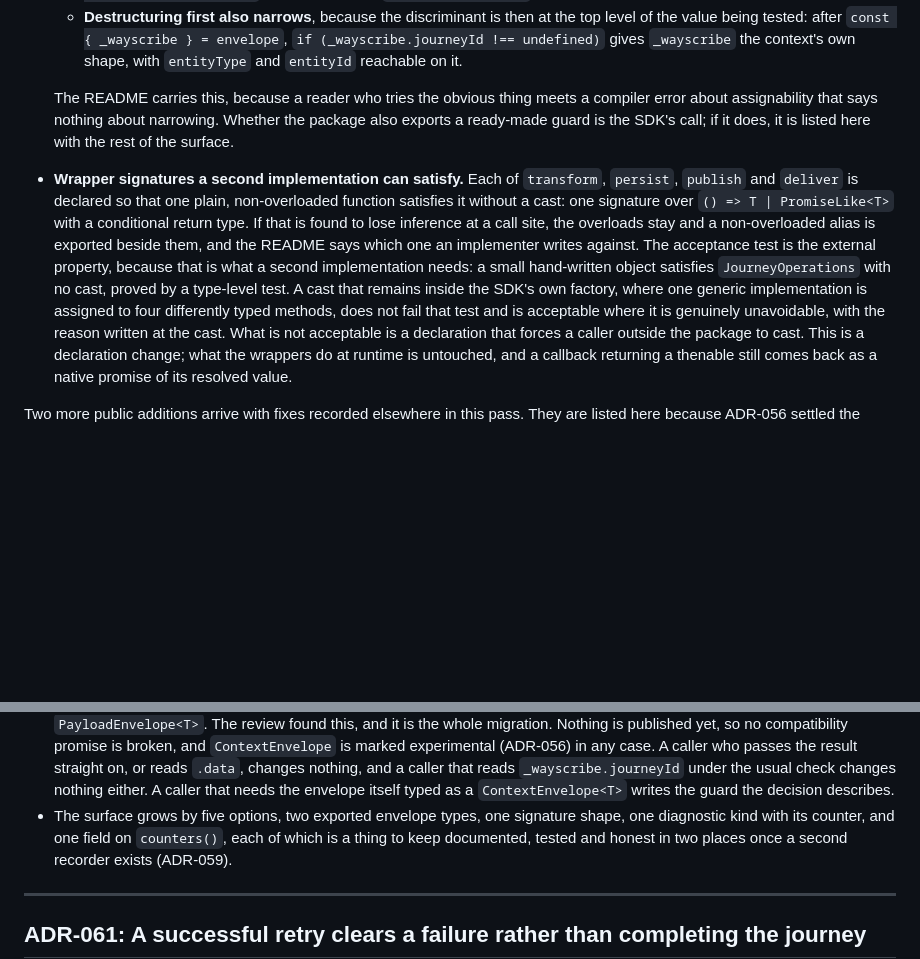
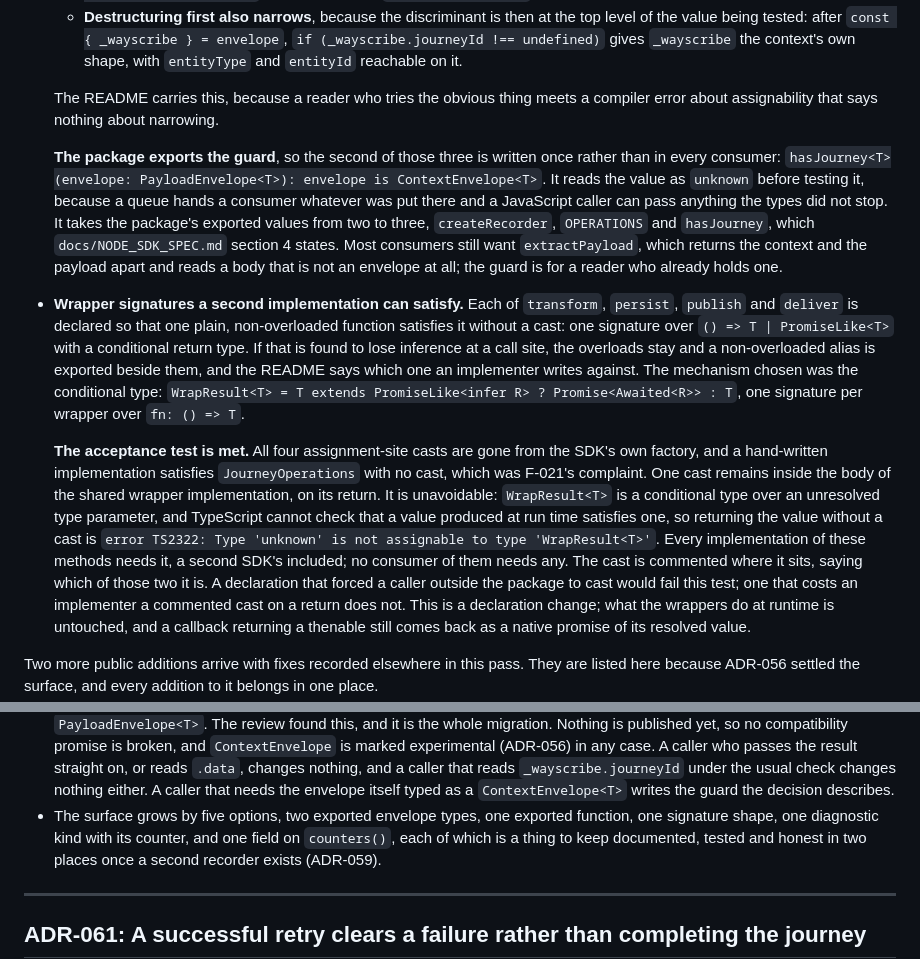
Before and after one commit to Wayscribe/wayscribe, a Markdown page: docs/DECISIONS.md, 2 parts joined by grey strips. Drawn GitHub-style; blank space fills up the shorter version.

Commit message:
docs(adr): ADR-060 records the exported guard and the F-021 outcome
The SDK exports `hasJourney`, so it belongs in the surface list: it
takes the package's exported values from two to three, and it reads the
value as unknown first because a queue hands a consumer whatever was put
there. That resolves the open question the previous version left.

F-021's acceptance test is met: all four assignment-site casts are gone
from `operationsOn`, and a hand-written implementation satisfies
`JourneyOperations` with no cast. The ADR now says what is true about
the one cast that remains, on the shared wrapper's return. Verified in
a scratch project rather than taken on report: returning the runtime
value without a cast is error TS2322, because `WrapResult<T>` is a
conditional type over an unresolved type parameter and TypeScript cannot
check a run-time value against one. Consumers need no cast, for a sync
callback, an awaited async one and a promise-typed one.

Co-Authored-By: Claude Opus 5 <noreply@anthropic.com>

```diff
--- a/docs/DECISIONS.md
+++ b/docs/DECISIONS.md
@@ -3063,23 +3063,42 @@ behaves exactly as it does today when it is not used.
     `entityId` reachable on it.
 
   The README carries this, because a reader who tries the obvious thing meets a
-  compiler error about assignability that says nothing about narrowing. Whether
-  the package also exports a ready-made guard is the SDK's call; if it does, it
-  is listed here with the rest of the surface.
+  compiler error about assignability that says nothing about narrowing.
+
+  **The package exports the guard**, so the second of those three is written
+  once rather than in every consumer:
+  `hasJourney<T>(envelope: PayloadEnvelope<T>): envelope is ContextEnvelope<T>`.
+  It reads the value as `unknown` before testing it, because a queue hands a
+  consumer whatever was put there and a JavaScript caller can pass anything
+  the types did not stop. It takes the package's exported values from two to
+  three, `createRecorder`, `OPERATIONS` and `hasJourney`, which
+  `docs/NODE_SDK_SPEC.md` section 4 states. Most consumers still want
+  `extractPayload`, which returns the context and the payload apart and reads a
+  body that is not an envelope at all; the guard is for a reader who already
+  holds one.
 - **Wrapper signatures a second implementation can satisfy.** Each of
   `transform`, `persist`, `publish` and `deliver` is declared so that one plain,
   non-overloaded function satisfies it without a cast: one signature over
   `() => T | PromiseLike<T>` with a conditional return type. If that is found to
   lose inference at a call site, the overloads stay and a non-overloaded alias
   is exported beside them, and the README says which one an implementer writes
-  against. The acceptance test is the external property, because that is what
-  a second implementation needs: a small hand-written object satisfies
-  `JourneyOperations` with no cast, proved by a type-level test. A cast that
-  remains inside the SDK's own factory, where one generic implementation is
-  assigned to four differently typed methods, does not fail that test and is
-  acceptable where it is genuinely unavoidable, with the reason written at the
-  cast. What is not acceptable is a declaration that forces a caller outside
-  the package to cast. This is a
+  against. The mechanism chosen was the conditional type:
+  `WrapResult<T> = T extends PromiseLike<infer R> ? Promise<Awaited<R>> : T`,
+  one signature per wrapper over `fn: () => T`.
+
+  **The acceptance test is met.** All four assignment-site casts are gone from
+  the SDK's own factory, and a hand-written implementation satisfies
+  `JourneyOperations` with no cast, which was F-021's complaint. One cast
+  remains inside the body of the shared wrapper implementation, on its return.
+  It is unavoidable: `WrapResult<T>` is a conditional type over an unresolved
+  type parameter, and TypeScript cannot check that a value produced at run time
+  satisfies one, so returning the value without a cast is
+  `error TS2322: Type 'unknown' is not assignable to type 'WrapResult<T>'`.
+  Every implementation of these methods needs it, a second SDK's included; no
+  consumer of them needs any. The cast is commented where it sits, saying which
+  of those two it is. A declaration that forced a caller outside the package to
+  cast would fail this test; one that costs an implementer a commented cast on
+  a return does not. This is a
   declaration change; what the wrappers do at runtime is untouched, and a
   callback returning a thenable still comes back as a native promise of its
   resolved value.
@@ -3163,8 +3182,9 @@ holds, and this decision is its amendment rather than a standing licence to add.
   caller that reads `_wayscribe.journeyId` under the usual check changes
   nothing either. A caller that needs the envelope itself typed as a
   `ContextEnvelope<T>` writes the guard the decision describes.
-- The surface grows by five options, two exported envelope types, one signature
-  shape, one diagnostic kind with its counter, and one field on `counters()`,
+- The surface grows by five options, two exported envelope types, one exported
+  function, one signature shape, one diagnostic kind with its counter, and one
+  field on `counters()`,
   each of which is a thing to keep documented, tested and honest in two places
   once a second recorder exists (ADR-059).
 
```
